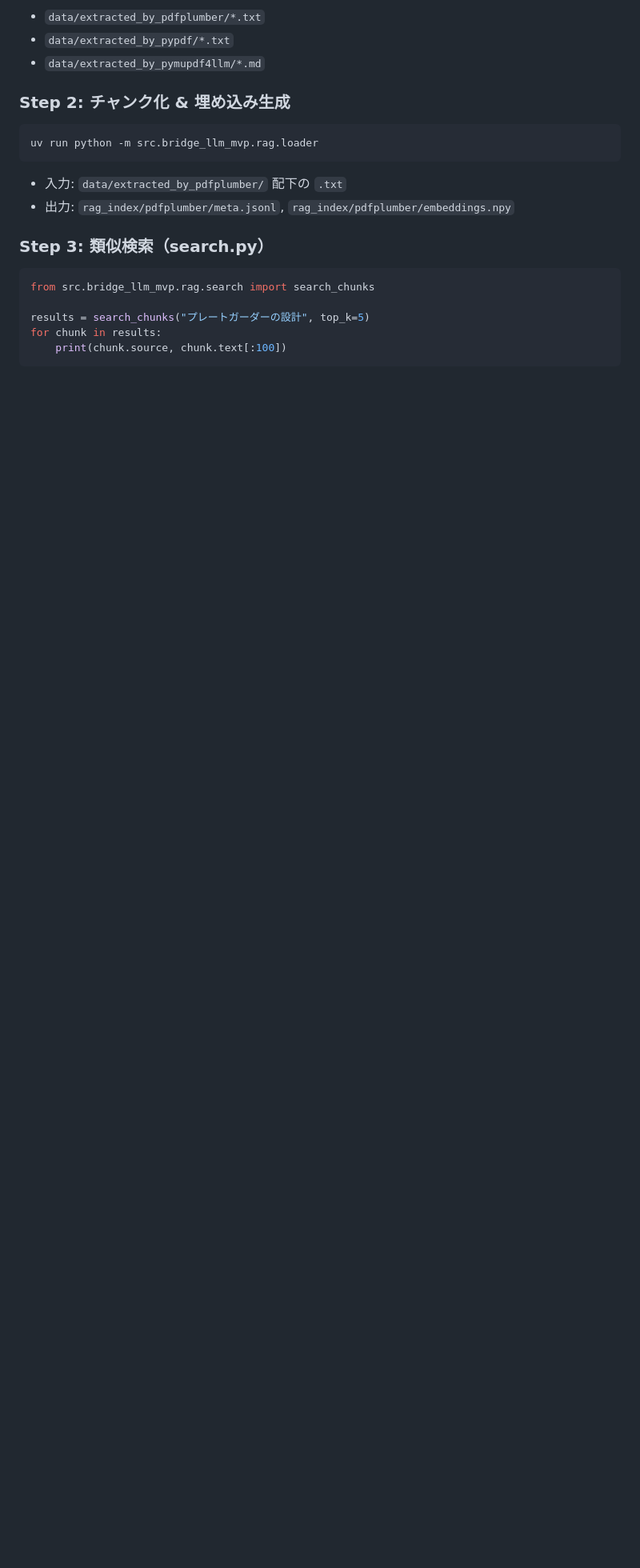
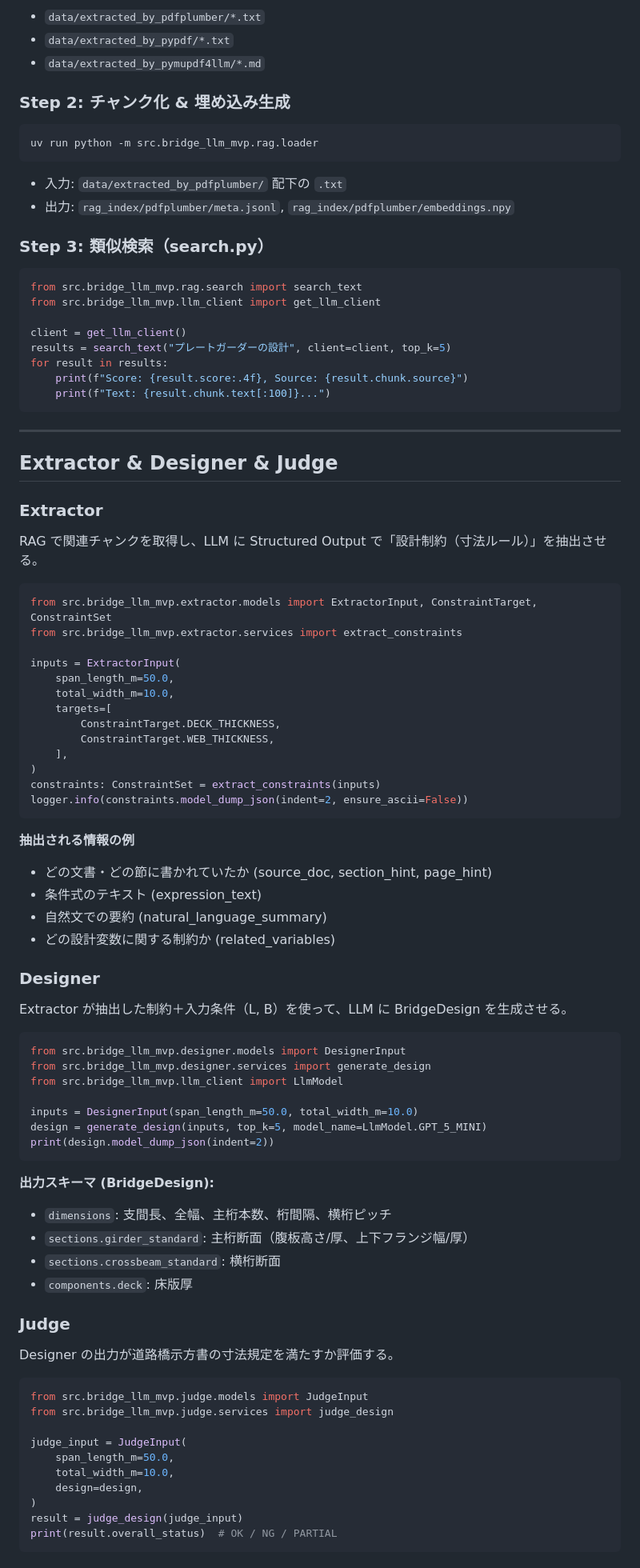
Before and after one commit to UT-Team-Chun/AgenticGenBrim, a Markdown page: README.md, the part around the change printed below. Shown: that part at 80% size. Rendered like a GitHub page; blank space fills up the shorter version.

````diff
--- a/README.md
+++ b/README.md
@@ -177,9 +191,82 @@ uv run python -m src.bridge_llm_mvp.rag.loader
 ### Step 3: 類似検索（search.py）
 
 ```python
-from src.bridge_llm_mvp.rag.search import search_chunks
+from src.bridge_llm_mvp.rag.search import search_text
+from src.bridge_llm_mvp.llm_client import get_llm_client
 
-results = search_chunks("プレートガーダーの設計", top_k=5)
-for chunk in results:
-    print(chunk.source, chunk.text[:100])
+client = get_llm_client()
+results = search_text("プレートガーダーの設計", client=client, top_k=5)
+for result in results:
+    print(f"Score: {result.score:.4f}, Source: {result.chunk.source}")
+    print(f"Text: {result.chunk.text[:100]}...")
 ```
+
+---
+
+## Extractor & Designer & Judge
+
+### Extractor
+
+RAG で関連チャンクを取得し、LLM に Structured Output で「設計制約（寸法ルール）」を抽出させる。
+
+```python
+from src.bridge_llm_mvp.extractor.models import ExtractorInput, ConstraintTarget, ConstraintSet
+from src.bridge_llm_mvp.extractor.services import extract_constraints
+
+inputs = ExtractorInput(
+    span_length_m=50.0,
+    total_width_m=10.0,
+    targets=[
+        ConstraintTarget.DECK_THICKNESS,
+        ConstraintTarget.WEB_THICKNESS,
+    ],
+)
+constraints: ConstraintSet = extract_constraints(inputs)
+logger.info(constraints.model_dump_json(indent=2, ensure_ascii=False))
+```
+
+**抽出される情報の例**
+
+- どの文書・どの節に書かれていたか (source_doc, section_hint, page_hint)
+- 条件式のテキスト (expression_text)
+- 自然文での要約 (natural_language_summary)
+- どの設計変数に関する制約か (related_variables)
+
+### Designer
+
+Extractor が抽出した制約＋入力条件（L, B）を使って、LLM に BridgeDesign を生成させる。
+
+```python
+from src.bridge_llm_mvp.designer.models import DesignerInput
+from src.bridge_llm_mvp.designer.services import generate_design
+from src.bridge_llm_mvp.llm_client import LlmModel
+
+inputs = DesignerInput(span_length_m=50.0, total_width_m=10.0)
+design = generate_design(inputs, top_k=5, model_name=LlmModel.GPT_5_MINI)
+print(design.model_dump_json(indent=2))
+```
+
+**出力スキーマ (BridgeDesign):**
+
+- `dimensions`: 支間長、全幅、主桁本数、桁間隔、横桁ピッチ
+- `sections.girder_standard`: 主桁断面（腹板高さ/厚、上下フランジ幅/厚）
+- `sections.crossbeam_standard`: 横桁断面
+- `components.deck`: 床版厚
+
+### Judge
+
+Designer の出力が道路橋示方書の寸法規定を満たすか評価する。
+
+```python
+from src.bridge_llm_mvp.judge.models import JudgeInput
+from src.bridge_llm_mvp.judge.services import judge_design
+
+judge_input = JudgeInput(
+    span_length_m=50.0,
+    total_width_m=10.0,
+    design=design,
+)
+result = judge_design(judge_input)
+print(result.overall_status)  # OK / NG / PARTIAL
+```
+
````
Also changed, not shown: other parts of README.md (+69 -54 lines).
